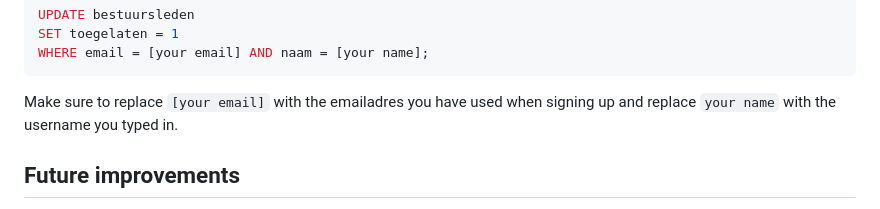
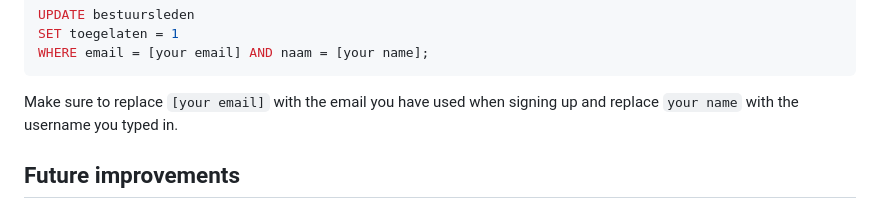
Before and after one commit to syabbes/deturfschuur, a Markdown page: README.md, the part around the change. Drawn GitHub-style.

````diff
--- a/README.md
+++ b/README.md
@@ -126,7 +126,7 @@ SET toegelaten = 1
 WHERE email = [your email] AND naam = [your name];
 ```
 
-Make sure to replace `[your email]` with the emailadres you have used when signing up and replace `your name` with the username you typed in.
+Make sure to replace `[your email]` with the email you have used when signing up and replace `your name` with the username you typed in.
 
 ## Future improvements
 As much as I wished that my prototype is perfect, it unfortunately isn't :). Here are some ways i might expand and improve the website.
````
